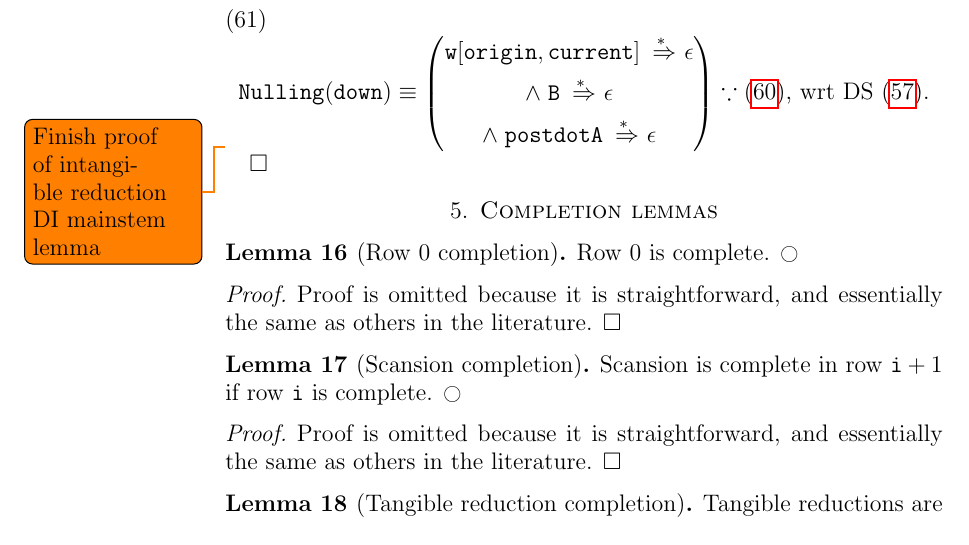
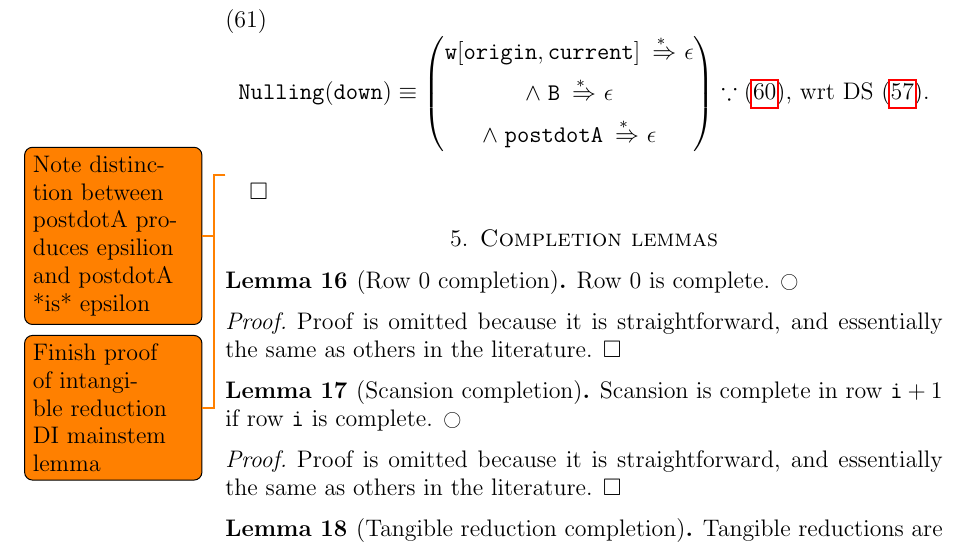
Before and after one commit to jeffreykegler/LostwaveEarley, a LaTeX paper (llgProof.d/llgProof.ltx): part of page 12 of 16, cut so that both start at the same text. Compiled offline with pdfLaTeX.

Commit message:
Work on completeness proof

```diff
--- a/llgProof.d/llgProof.ltx
+++ b/llgProof.d/llgProof.ltx
@@ -1141,6 +1141,7 @@ we see that,
                 \bcuz \text{\eqref{eq:pr-ri-main-34}, wrt DS \eqref{eq:pr-ri-main-24}.}
         \end{gathered}
 \end{equation}
+\todo{Note distinction between postdotA produces epsilion and postdotA *is* epsilon}
 
 \todo{Finish proof of intangible reduction DI mainstem lemma}
 \myqed
```
